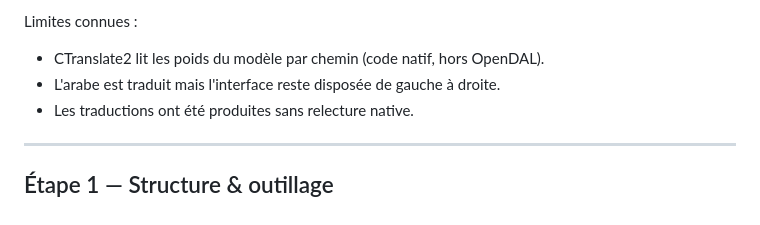
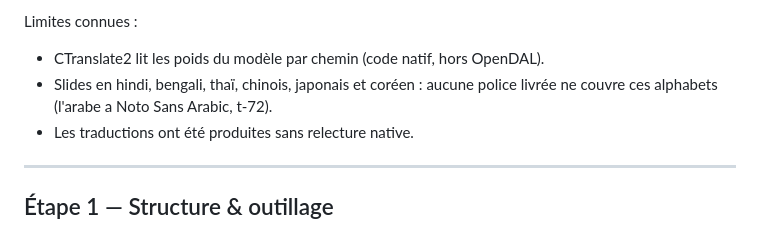
Before and after one commit to oku-theory/oku-slides, a Markdown page: RETROFIT_PLAN.md, the part around the change. GitHub-like rendering.

Commit message:
docs(retrofit) : arabe de droite à gauche fait ; polices manquantes notées (t-70)
L'arabe n'est plus une limite (t-71, t-72). Nouvelle limite constatée en
le faisant : les slides en hindi, bengali, thaï, chinois, japonais et
coréen n'ont pas de police livrée pour leur alphabet.

Vérifié : documentation seule.

```diff
--- a/RETROFIT_PLAN.md
+++ b/RETROFIT_PLAN.md
@@ -45,7 +45,8 @@ Tous les restes du retrofit sont faits, chacun avec sa tâche et ses tests :
 
 Limites connues :
 - CTranslate2 lit les poids du modèle par chemin (code natif, hors OpenDAL).
-- L'arabe est traduit mais l'interface reste disposée de gauche à droite.
+- Slides en hindi, bengali, thaï, chinois, japonais et coréen : aucune
+  police livrée ne couvre ces alphabets (l'arabe a Noto Sans Arabic, t-72).
 - Les traductions ont été produites sans relecture native.
 
 ---
```
